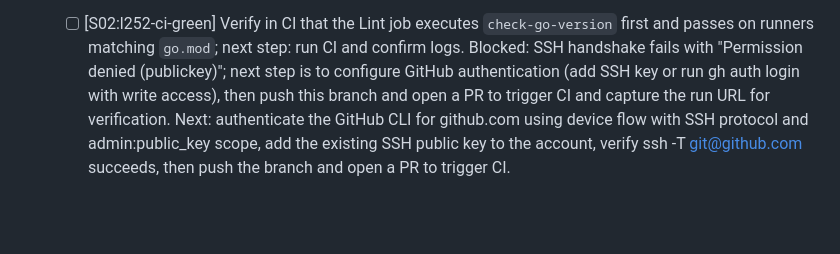
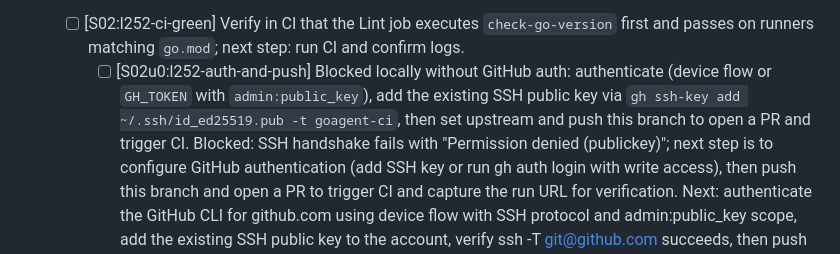
Before and after one commit to hyperifyio/goagent, a Markdown page: FEATURE_CHECKLIST.md, the part around the change. GitHub-like rendering; blank space fills up the shorter version.

Commit message:
[ci] Record blocked state under S02:l252-ci-green and next deterministic step to authenticate and push branch to trigger CI
Links the exact next action to unblock CI verification: authenticate GitHub, add SSH key, set upstream, push and open PR so we can confirm `check-go-version` runs first in lint logs.

```diff
--- a/FEATURE_CHECKLIST.md
+++ b/FEATURE_CHECKLIST.md
@@ -277,6 +277,7 @@
   - [x] [S02b:l207-install-rg] Blocked locally: ripgrep (rg) not installed; `make check-tools-paths` fails in lint. Next step: install ripgrep and rerun `make lint`.
 * [x] Ensure `check-go-version` is enforced in CI and locally by wiring it into `make lint`. Smallest change: prepend `$(MAKE) check-go-version` in the `lint` recipe before any linter runs. DoD: `make lint` fails fast on version drift (manual test by temporarily exporting an older/newer Go on a dev machine), passes otherwise; CI shows the check executed before golangci-lint; all gates green; peer review completed.
   - [ ] [S02:l252-ci-green] Verify in CI that the Lint job executes `check-go-version` first and passes on runners matching `go.mod`; next step: run CI and confirm logs.
+    - [ ] [S02u0:l252-auth-and-push] Blocked locally without GitHub auth: authenticate (device flow or `GH_TOKEN` with `admin:public_key`), add the existing SSH public key via `gh ssh-key add ~/.ssh/id_ed25519.pub -t goagent-ci`, then set upstream and push this branch to open a PR and trigger CI.
 Blocked: SSH handshake fails with "Permission denied (publickey)"; next step is to configure GitHub authentication (add SSH key or run gh auth login with write access), then push this branch and open a PR to trigger CI and capture the run URL for verification.
 Next: authenticate the GitHub CLI for github.com using device flow with SSH protocol and admin:public_key scope, add the existing SSH public key to the account, verify ssh -T git@github.com succeeds, then push the branch and open a PR to trigger CI.
   - [ ] [S02u:l252-gh-auth] Configure GitHub authentication for this environment (SSH key or `gh auth login`) and set upstream for `s02-l252-ci-green`; DoD: `git push --set-upstream origin s02-l252-ci-green` succeeds and `gh pr create` opens a PR to trigger CI.
```
